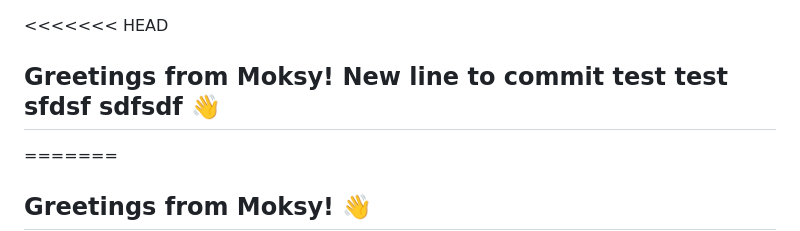
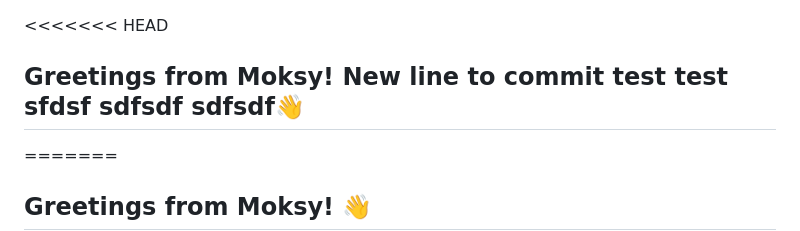
Before and after one commit to Moksy-Lab/aaron, a Markdown page: README.md, the part around the change. GitHub-like rendering.

Commit message:
Update local changes

```diff
--- a/README.md
+++ b/README.md
@@ -1,5 +1,5 @@
 <<<<<<< HEAD
-## Greetings from Moksy! New line to commit test  test sfdsf sdfsdf 👋
+## Greetings from Moksy! New line to commit test  test sfdsf sdfsdf  sdfsdf👋
 =======
 ## Greetings from Moksy! 👋
 >>>>>>> b64348253e7854ce93d29245b8efaf2683387478
```
